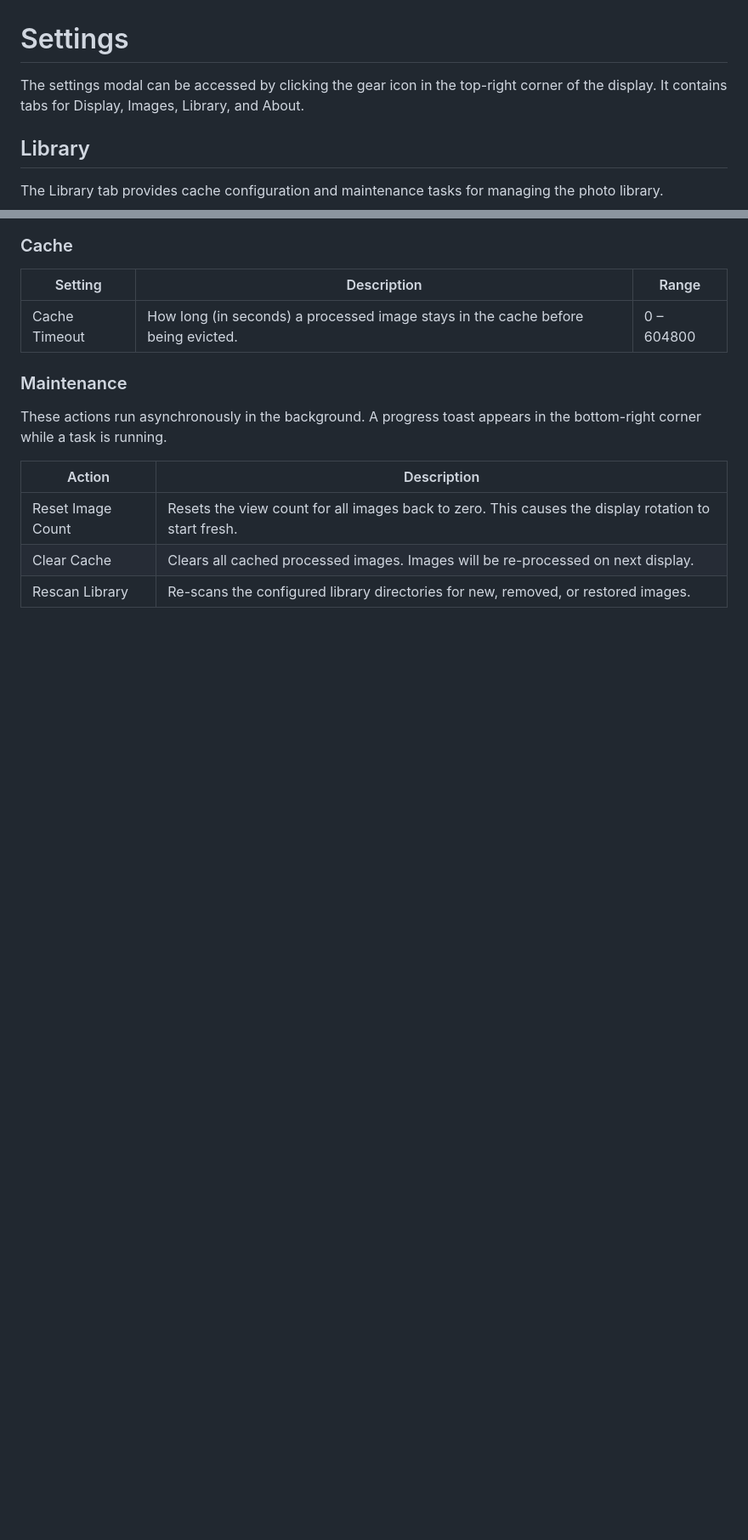
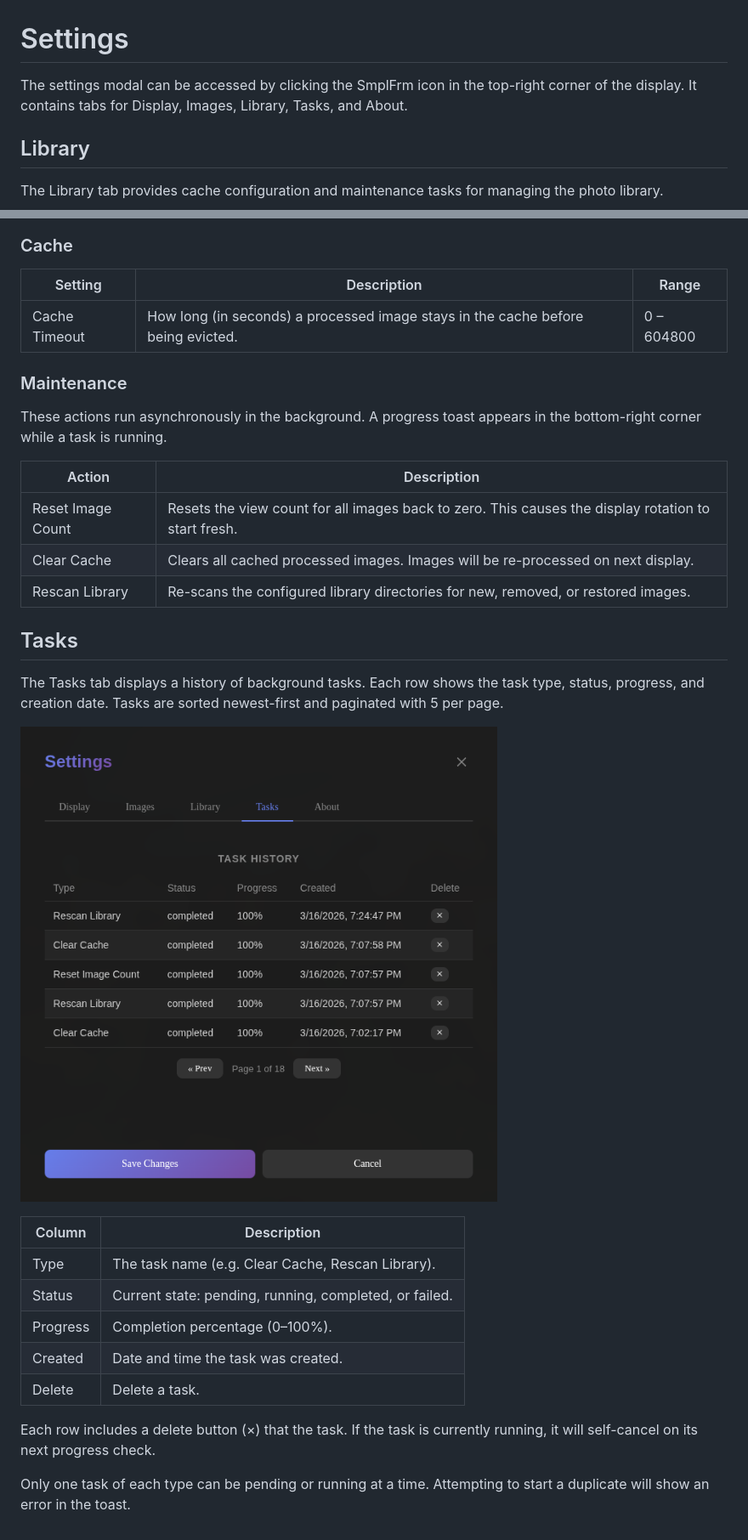
Before and after one commit to rickyphewitt/smplFrm, a Markdown page: docs/Settings.md, 2 parts joined by grey strips. Shown at 85% size. GitHub-like rendering; pictures changed too: docs/images/settings/taskSettings.png (added); blank space fills up the shorter version.

Commit message:
Add tasks UI to settings. Allow delete of tasks

```diff
--- a/docs/Settings.md
+++ b/docs/Settings.md
@@ -1,6 +1,6 @@
 # Settings
 
-The settings modal can be accessed by clicking the gear icon in the top-right corner of the display. It contains tabs for Display, Images, Library, and About.
+The settings modal can be accessed by clicking the SmplFrm icon in the top-right corner of the display. It contains tabs for Display, Images, Library, Tasks, and About.
 
 ## Library
 
@@ -23,3 +23,21 @@ These actions run asynchronously in the background. A progress toast appears in
 | Reset Image Count | Resets the view count for all images back to zero. This causes the display rotation to start fresh. |
 | Clear Cache | Clears all cached processed images. Images will be re-processed on next display. |
 | Rescan Library | Re-scans the configured library directories for new, removed, or restored images. |
+
+## Tasks
+
+The Tasks tab displays a history of background tasks. Each row shows the task type, status, progress, and creation date. Tasks are sorted newest-first and paginated with 5 per page.
+
+![Task Settings](images/settings/taskSettings.png)
+
+| Column   | Description                                            |
+|----------|--------------------------------------------------------|
+| Type     | The task name (e.g. Clear Cache, Rescan Library).      |
+| Status   | Current state: pending, running, completed, or failed. |
+| Progress | Completion percentage (0–100%).                        |
+| Created  | Date and time the task was created.                    |
+| Delete   | Delete a task.                                         |
+
+Each row includes a delete button (×) that the task. If the task is currently running, it will self-cancel on its next progress check.
+
+Only one task of each type can be pending or running at a time. Attempting to start a duplicate will show an error in the toast.
```
Also changed, not shown: 8 other files.
